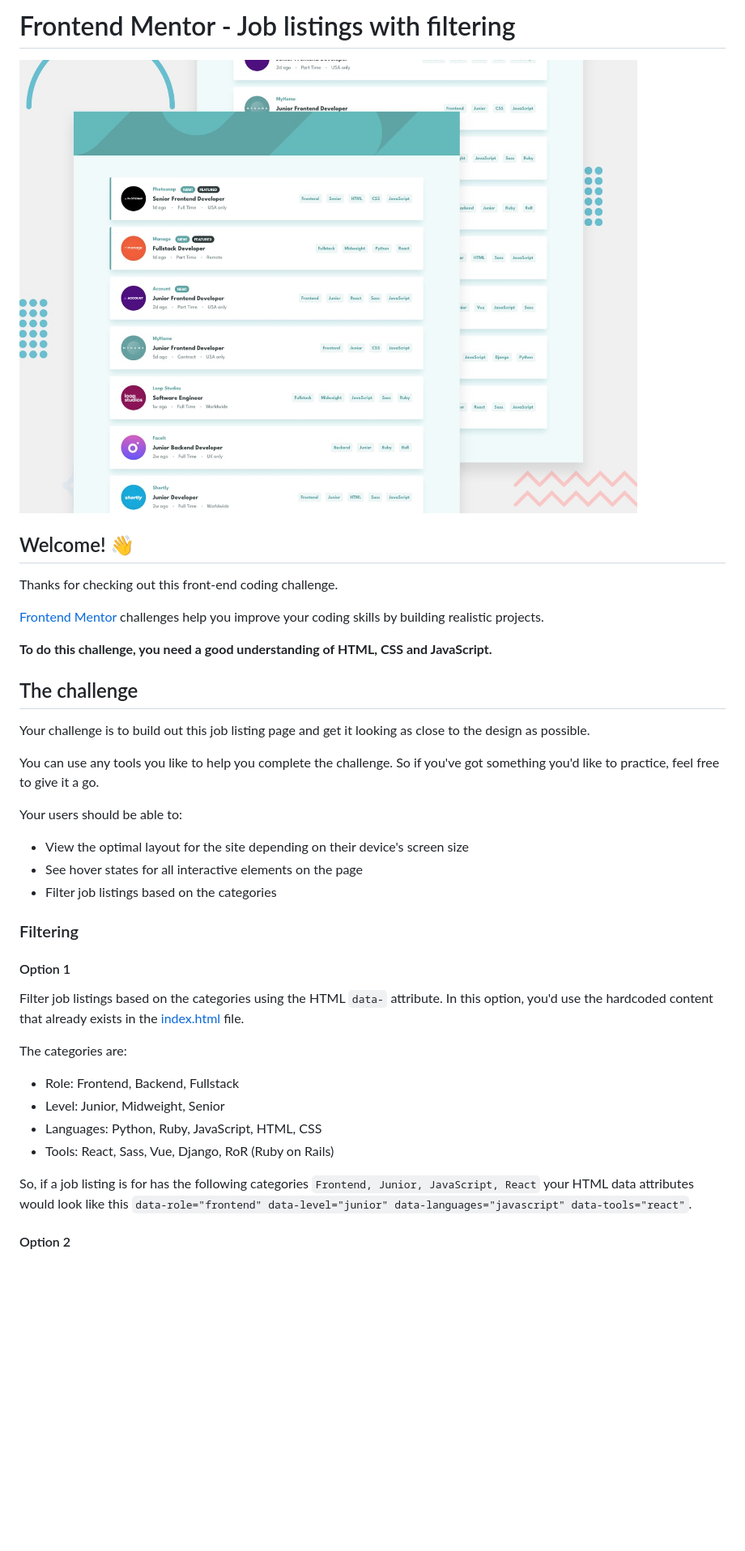
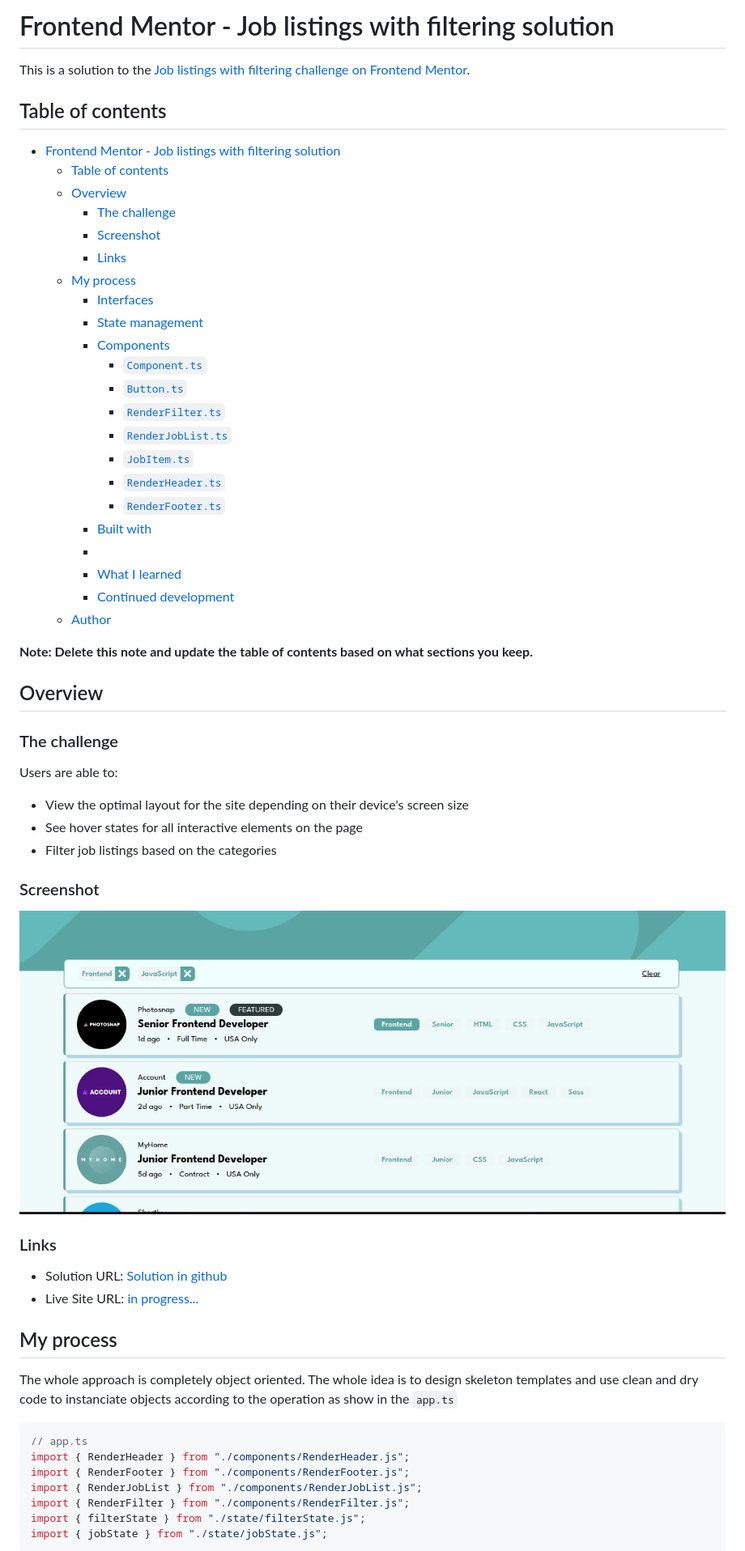
Before and after one commit to Thanos-M11/job-listing-typescript, a Markdown page: README.md, the part around the change printed below. Shown: that part at 81% size. Drawn GitHub-style; pictures changed too: design/job_listing_filters.png (added); blank space fills up the shorter version.

````diff
--- a/README.md
+++ b/README.md
@@ -1,41 +1,63 @@
-# Frontend Mentor - Job listings with filtering
+# Frontend Mentor - Job listings with filtering solution
 
-![Design preview for the Job listings with filtering coding challenge](./design/desktop-preview.jpg)
+This is a solution to the [Job listings with filtering challenge on Frontend Mentor](https://www.frontendmentor.io/challenges/job-listings-with-filtering-ivstIPCt).
 
-## Welcome! 👋
+## Table of contents
 
-Thanks for checking out this front-end coding challenge.
+- [Frontend Mentor - Job listings with filtering solution](#frontend-mentor---job-listings-with-filtering-solution)
+  - [Table of contents](#table-of-contents)
+  - [Overview](#overview)
+    - [The challenge](#the-challenge)
+    - [Screenshot](#screenshot)
+    - [Links](#links)
+  - [My process](#my-process)
+    - [Interfaces](#interfaces)
+    - [State management](#state-management)
+    - [Components](#components)
+      - [`Component.ts`](#componentts)
+      - [`Button.ts`](#buttonts)
+      - [`RenderFilter.ts`](#renderfilterts)
+      - [`RenderJobList.ts`](#renderjoblistts)
+      - [`JobItem.ts`](#jobitemts)
+      - [`RenderHeader.ts`](#renderheaderts)
+      - [`RenderFooter.ts`](#renderfooterts)
+    - [Built with](#built-with)
+    - [](#)
+    - [What I learned](#what-i-learned)
+    - [Continued development](#continued-development)
+  - [Author](#author)
 
-[Frontend Mentor](https://www.frontendmentor.io) challenges help you improve your coding skills by building realistic projects.
+**Note: Delete this note and update the table of contents based on what sections you keep.**
 
-**To do this challenge, you need a good understanding of HTML, CSS and JavaScript.**
+## Overview
 
-## The challenge
+### The challenge
 
-Your challenge is to build out this job listing page and get it looking as close to the design as possible.
-
-You can use any tools you like to help you complete the challenge. So if you've got something you'd like to practice, feel free to give it a go.
-
-Your users should be able to:
+Users are able to:
 
 - View the optimal layout for the site depending on their device's screen size
 - See hover states for all interactive elements on the page
 - Filter job listings based on the categories
 
-### Filtering
+### Screenshot
 
-#### Option 1
+![desktop with filters on ](./design/job_listing_filters.png)
 
-Filter job listings based on the categories using the HTML `data-` attribute. In this option, you'd use the hardcoded content that already exists in the [index.html](./index.html) file.
+### Links
 
-The categories are:
+- Solution URL: [Solution in github](https://github.com/Thanos-M11/job-listing-typescript)
+- Live Site URL: [in progress...]()
 
-- Role: Frontend, Backend, Fullstack
-- Level: Junior, Midweight, Senior
-- Languages: Python, Ruby, JavaScript, HTML, CSS
-- Tools: React, Sass, Vue, Django, RoR (Ruby on Rails)
+## My process
 
-So, if a job listing is for has the following categories `Frontend, Junior, JavaScript, React` your HTML data attributes would look like this `data-role="frontend" data-level="junior" data-languages="javascript" data-tools="react"`.
+The whole approach is completely object oriented. The whole idea is to design skeleton templates and use clean and dry code to instanciate objects according to the operation as show in the `app.ts`
 
-#### Option 2
+```typescript
+// app.ts
+import { RenderHeader } from "./components/RenderHeader.js";
+import { RenderFooter } from "./components/RenderFooter.js";
+import { RenderJobList } from "./components/RenderJobList.js";
+import { RenderFilter } from "./components/RenderFilter.js";
+import { filterState } from "./state/filterState.js";
+import { jobState } from "./state/jobState.js";
 
````
Also changed, not shown: other parts of README.md (+195 -42 lines).
